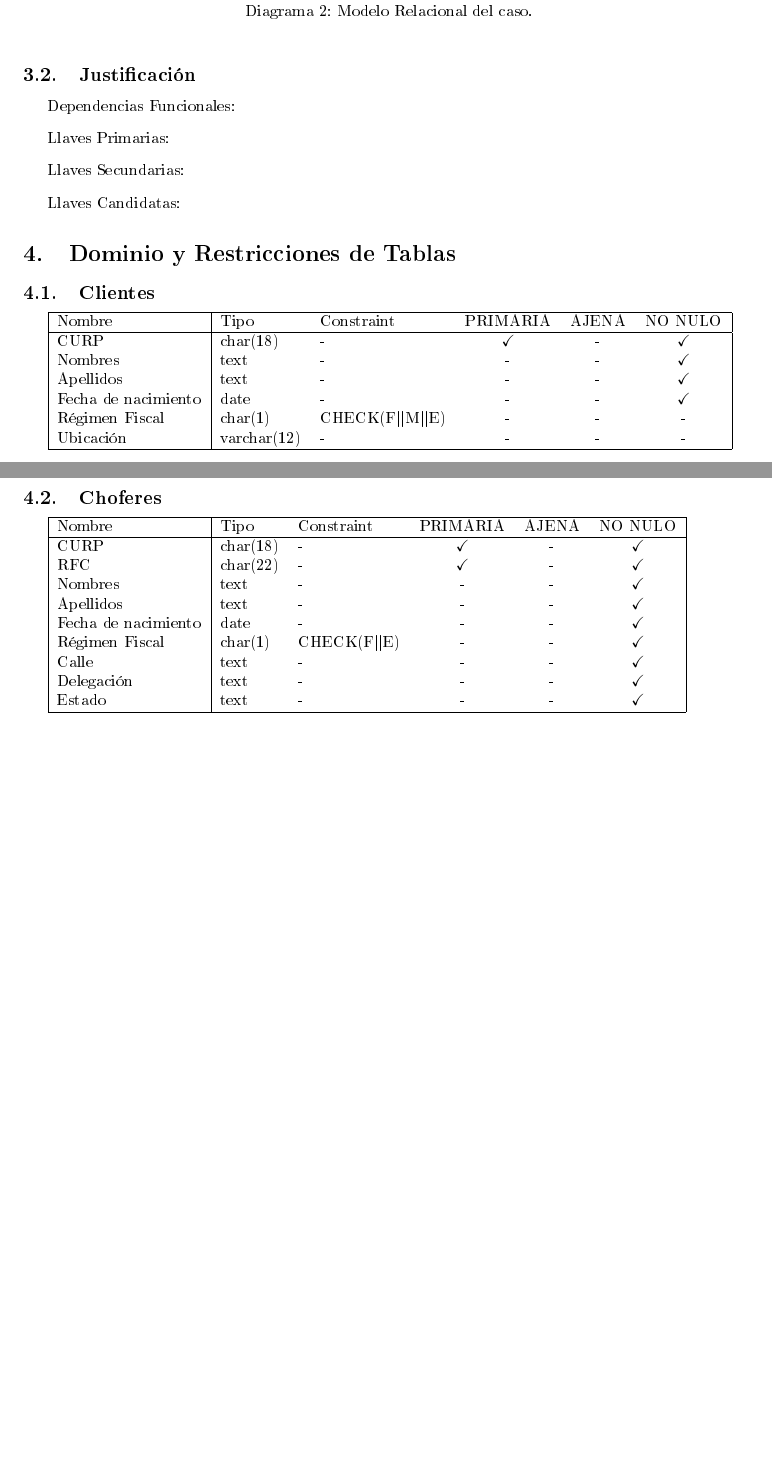
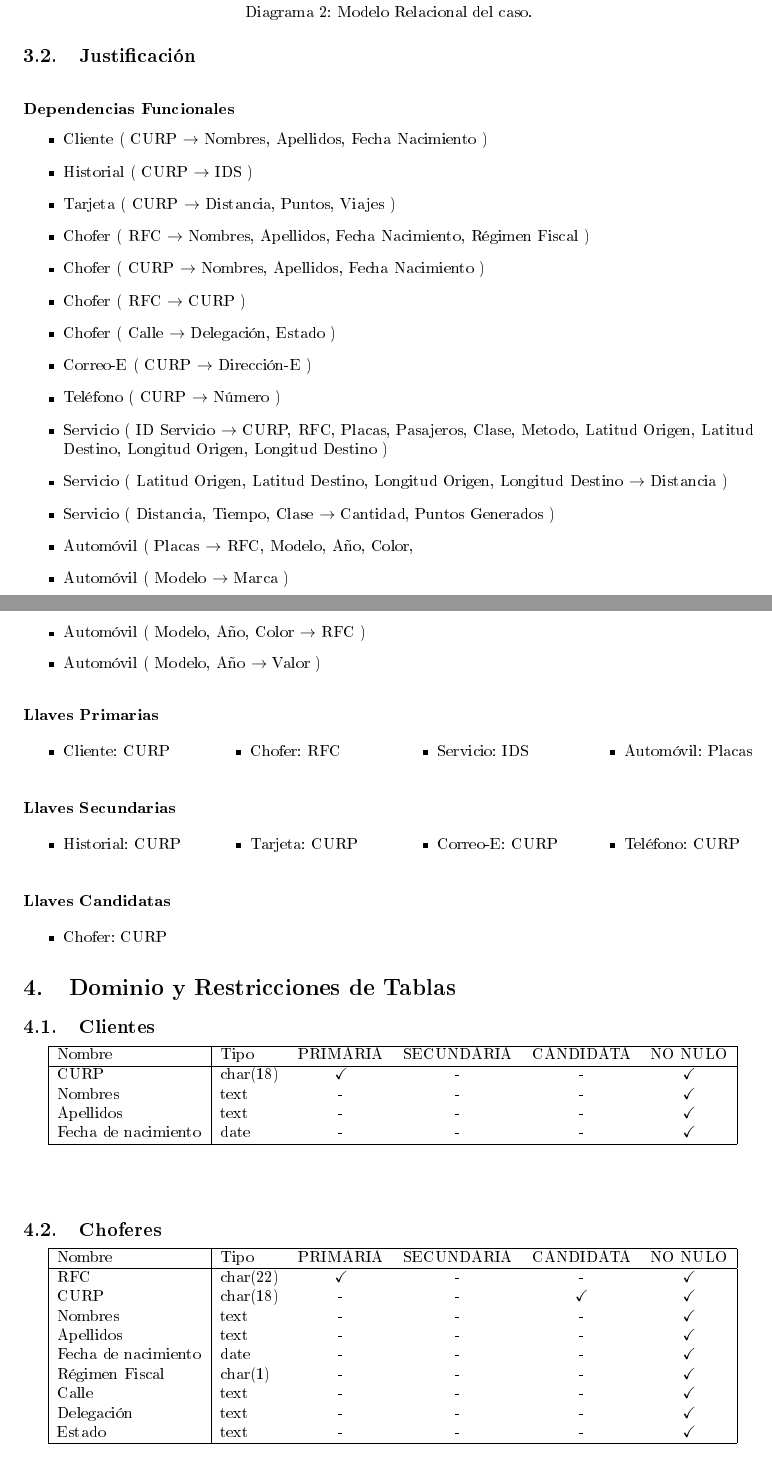
Before and after one commit to Dialvive/Ejemplo-BD-PSQL10, a LaTeX document (DOC/diseño/disenio.tex): two parts of pages 4 and 5 of 7, joined at a grey line, cut so that both start at the same text, the shorter picture padded with empty space. The pictures show the PDF file DOC/diseño/disenio.pdf that the author committed with the source.

Commit message:
COMPLETE diseño

```diff
--- a/DOC/diseño/disenio.tex
+++ b/DOC/diseño/disenio.tex
@@ -169 +198,5 @@
            \begin{itemize}
+           \item Cliente: CURP.
+           \item Chofer: RFC, CURP.
+           \item Automóvil: Placas.
+           \item Servicio: ID.
@@ -171 +212,2 @@
+           \item Historial: Servicios.
            \end{itemize}
@@ -181,11 +222,37 @@
        \subsection{Diagrama}
 
        \includegraphics[width=15cm]{R.png}\\
-       \centerline{Diagrama 2: Modelo Relacional del caso.}\\
+       \centerline{Diagrama 2: Modelo Relacional del caso.}
 
        \subsection{Justificación}
 
-       Dependencias Funcionales:
+       { \noindent
+         \subsubsection*{Dependencias Funcionales}
            \begin{itemize}
+           \item Cliente ( CURP $\rightarrow$ Nombres, Apellidos, Fecha Nacimiento )
+
+           \item Historial ( CURP $\rightarrow$ IDS )
+
+           \item Tarjeta ( CURP $\rightarrow$ Distancia, Puntos, #Viajes )
+
+           \item Chofer ( RFC $\rightarrow$ Nombres, Apellidos, Fecha Nacimiento, Régimen Fiscal )
+           \item Chofer ( CURP $\rightarrow$ Nombres, Apellidos, Fecha Nacimiento )
+           \item Chofer ( RFC $\rightarrow$ CURP )
+           \item Chofer ( Calle $\rightarrow$ Delegación, Estado )
+
+           \item Correo-E ( CURP $\rightarrow$ Dirección-E )
+
+           \item Teléfono ( CURP $\rightarrow$ Número )
+
+           \item Servicio ( ID Servicio  $\rightarrow$ CURP, RFC, Placas, #Pasajeros, Clase, Metodo,
+             Latitud Origen, Latitud Destino, Longitud Origen, Longitud Destino )
+           \item Servicio ( Latitud Origen, Latitud Destino, Longitud Origen, Longitud Destino
+             $\rightarrow$ Distancia )
+           \item Servicio ( Distancia, Tiempo, Clase $\rightarrow$ Cantidad, Puntos Generados )
+
+           \item Automóvil ( Placas $\rightarrow$ RFC, Modelo, Año, Color,
+           \item Automóvil ( Modelo $\rightarrow$ Marca )
+           \item Automóvil ( Modelo, Año, Color $\rightarrow$ RFC )
+           \item Automóvil ( Modelo, Año $\rightarrow$ Valor )
 
            \end{itemize}
@@ -206,50 +291,49 @@
-       \end{itemize}
+         \end{multicols}
+       }
 
        %===========Diseño Relacional===========%
        \section{Dominio y Restricciones de Tablas}
 
        \subsection{Clientes}
-       \begin{tabular}{|l|l l c c c|} \hline
-         Nombre              & Tipo        & Constraint     & PRIMARIA   & AJENA & NO NULO    \\ \hline
-         CURP                & char(18)    & -              & \checkmark & -     & \checkmark \\
-         Nombres             & text        & -              & -          & -     & \checkmark \\
-         Apellidos           & text        & -              & -          & -     & \checkmark \\
-         Fecha de nacimiento & date        & -              & -          & -     & \checkmark \\
-         Régimen Fiscal      & char(1)     & CHECK(F||M||E) & -          & -     & -          \\
-         Ubicación           & varchar(12) & -              & -          & -     & -          \\ \hline
+       \begin{tabular}{|l|l c c c c|} \hline
+         Nombre              & Tipo        & PRIMARIA   & SECUNDARIA & CANDIDATA & NO NULO    \\ \hline
+         CURP                & char(18)    & \checkmark & -          & -         & \checkmark \\
+         Nombres             & text        & -          & -          & -         & \checkmark \\
+         Apellidos           & text        & -          & -          & -         & \checkmark \\
+         Fecha de nacimiento & date        & -          & -          & -         & \checkmark \\ \hline
        \end{tabular}\\ \vspace{1cm}
 
        \subsection{Choferes}
-       \begin{tabular}{|l|l l c c c|} \hline
-         Nombre              & Tipo        & Constraint     & PRIMARIA   & AJENA & NO NULO    \\ \hline
-         CURP                & char(18)    & -              & \checkmark & -     & \checkmark \\
-         RFC                 & char(22)    & -              & \checkmark & -     & \checkmark \\
-         Nombres             & text        & -              & -          & -     & \checkmark \\
-         Apellidos           & text        & -              & -          & -     & \checkmark \\
-         Fecha de nacimiento & date        & -              & -          & -     & \checkmark \\
-         Régimen Fiscal      & char(1)     & CHECK(F||E)    & -          & -     & \checkmark \\
-         Calle               & text        & -              & -          & -     & \checkmark \\
-         Delegación          & text        & -              & -          & -     & \checkmark \\
-         Estado              & text        & -              & -          & -     & \checkmark \\ \hline
+       \begin{tabular}{|l|l c c c c|} \hline
+         Nombre              & Tipo        & PRIMARIA   & SECUNDARIA & CANDIDATA & NO NULO    \\ \hline
+         RFC                 & char(22)    & \checkmark & -          & -     & \checkmark \\
+         CURP                & char(18)    & -          & -          & \checkmark & \checkmark \\
+         Nombres             & text        & -          & -          & -     & \checkmark \\
+         Apellidos           & text        & -          & -          & -     & \checkmark \\
+         Fecha de nacimiento & date        & -          & -          & -     & \checkmark \\
+         Régimen Fiscal      & char(1)     & -          & -          & -     & \checkmark \\
+         Calle               & text        & -          & -          & -     & \checkmark \\
+         Delegación          & text        & -          & -          & -     & \checkmark \\
+         Estado              & text        & -          & -          & -     & \checkmark \\ \hline
        \end{tabular}\\\vspace{1cm}
 
        \subsection{Automóviles}
-       \begin{tabular}{|l|l l c c c|} \hline
-         Nombre              & Tipo        & Constraint     & PRIMARIA   & AJENA      & NO NULO    \\ \hline
-         Placas              & varchar(8)  & -              & \checkmark & -          & \checkmark \\
-         RFC                 & char(22)    & -              & -          & \checkmark & \checkmark \\
-         Marca               & text        & -              & -          & -          & \checkmark \\
-         Modelo              & text        & -              & -          & -          & \checkmark \\
-         Año                 & char(4)     & -              & -          & -          & \checkmark \\
-         Color               & text        & -              & -          & -          & \checkmark \\
-         Ubicación           & varchar(12) & -              & -          & -          & -          \\
-         Valor               & money       & -              & -          & -          & \checkmark \\ \hline
+       \begin{tabular}{|l|l c c c c|} \hline
+         Nombre & Tipo        & PRIMARIA   & SECUNDARIA & CANDIDATA  &  NO NULO    \\ \hline
+         Placas & varchar(8)  & \checkmark & -          & -          & \checkmark \\
+         RFC    & char(22)    & -          & -          & \checkmark & \checkmark \\
+         Marca  & text        & -          & -          & -          & \checkmark \\
+         Modelo & text        & -          & -          & -          & \checkmark \\
+         Año    & char(4)     & -          & -          & -          & \checkmark \\
+         Color  & text        & -          & -          & -          & \checkmark \\
+         Valor  & money       & -          & -          & -          & \checkmark \\ \hline
        \end{tabular}\\\vspace{1cm}
 
        \subsection{Servicios}
-       \begin{tabular}{|l|l l c c c|} \hline
-         Nombre              & Tipo        & Constraint     & PRIMARIA   & AJENA      & NO NULO    \\ \hline
-         ID\_Servicio        & big serial  & -              & \checkmark & -          & \checkmark \\
-         CURP                & char(18)    & -              & -          & \checkmark & \checkmark \\
-         RFC                 & char(22)    & -              & -          & \checkmark & \checkmark \\
-         Placas              & varchar(8)  & -              & -          & \checkmark & \checkmark \\
+       \begin{tabular}{|l|l c c c c|} \hline
+         Nombre           & Tipo        & PRIMARIA   & SECUNDARIA & CANDIDATA  & NO NULO    \\ \hline
+         IDS              & big serial  & \checkmark & -          & -          & \checkmark \\
+         CURP             & char(18)    & -          & \checkmark & -          & \checkmark \\
+         RFC              & char(22)    & -          & \checkmark & -          & \checkmark \\
+         Placas           & varchar(8)  & -          & \checkmark & -          & \checkmark \\
+         #Pasajeros       & char(1)     & -          & -          & -          & \checkmark \\
@@ -265,27 +350,30 @@
        \end{tabular}\\\vspace{1cm}
 
        \subsection{Correos-E}
-       \begin{tabular}{|l|l l c c c|} \hline
-         Nombre              & Tipo        & Constraint     & PRIMARIA   & ÚNICA      & NO NULO    \\ \hline
-         CURP                & char(18)    & -              & \checkmark & \checkmark & \checkmark \\
-         Direccion-E         & text        & -              & -          & \checkmark & \checkmark \\ \hline
+       \begin{tabular}{|l|l c c c c|} \hline
+         Nombre      & Tipo        & PRIMARIA   & SECUNDARIA & CANDIDATA       & NO NULO    \\ \hline
+         CURP        & char(18)    & -          & \checkmark & -               & \checkmark \\
+         Direccion-E & text        & -          & -          & -               & \checkmark \\ \hline
        \end{tabular}\\\vspace{1cm}
 
        \subsection{Teléfonos}
-       \begin{tabular}{|l|l l c c c|} \hline
-         Nombre              & Tipo        & Constraint     & PRIMARIA   & ÚNICA      & NO NULO    \\ \hline
-         CURP                & char(18)    & -              & \checkmark & \checkmark & \checkmark \\
-         Telefono            & text        & -              & -          &            & \checkmark \\ \hline
+       \begin{tabular}{|l|l c c c c|} \hline
+         Nombre    & Tipo        & PRIMARIA     & SECUNDARIA & CANDIDATA    & NO NULO    \\ \hline
+         CURP      & char(18)    & -            & \checkmark & -            & \checkmark \\
+         Teléfono  & text        & -            & -          &              & \checkmark \\ \hline
        \end{tabular}\\\vspace{1cm}
 
        \subsection{Historial}
-       \begin{tabular}{|l|l l c c c|} \hline
-         Nombre              & Tipo        & Constraint     & PRIMARIA   & ÚNICA      & NO NULO    \\ \hline
-         CURP                & char(18)    & -              & \checkmark & \checkmark & \checkmark \\
-         ID\_Servicio        & bigserial   & -              & -          & \checkmark & \checkmark \\ \hline
+       \begin{tabular}{|l|l c c c c|} \hline
+         Nombre              & Tipo        & PRIMARIA  & SECUNDARIA & CANDIDATA & NO NULO    \\ \hline
+         CURP                & char(18)    & -         & \checkmark & -         & \checkmark \\
+         ID\_Servicio        & bigserial   & -         & -          & -         & \checkmark \\ \hline
        \end{tabular}\\\vspace{1cm}
 
        \subsection{Tarjeta}
-       \begin{tabular}{|l|l l c c c|} \hline
-         Nombre              & Tipo        & Constraint     & PRIMARIA   & ÚNICA      & NO NULO    \\ \hline
-         CURP                & char(18)    & -              & \checkmark & \checkmark & \checkmark \\
+       \begin{tabular}{|l|l c c c c|} \hline
+         Nombre              & Tipo        & PRIMARIA   & SECUNDARIA & CANDIDATA & NO NULO    \\ \hline
+         CURP                & char(18)    & -          & \checkmark & -         & \checkmark \\
+         Distancia           & real        & -          & -          & -         & \checkmark \\
+         Puntos              & numeric     & -          & -          & -         & \checkmark \\
+         #Viajes             & numeric     & -          & -          & -         & \checkmark \\ \hline
```
Also changed, not shown: DOC/diseño/ER.png, DOC/diseño/R.png, DOC/diseño/disenio.pdf, DOC/diseño/disenio.tex (106 more changed lines), 2 other files. Lines whose indentation alone changed are shown as unchanged.
